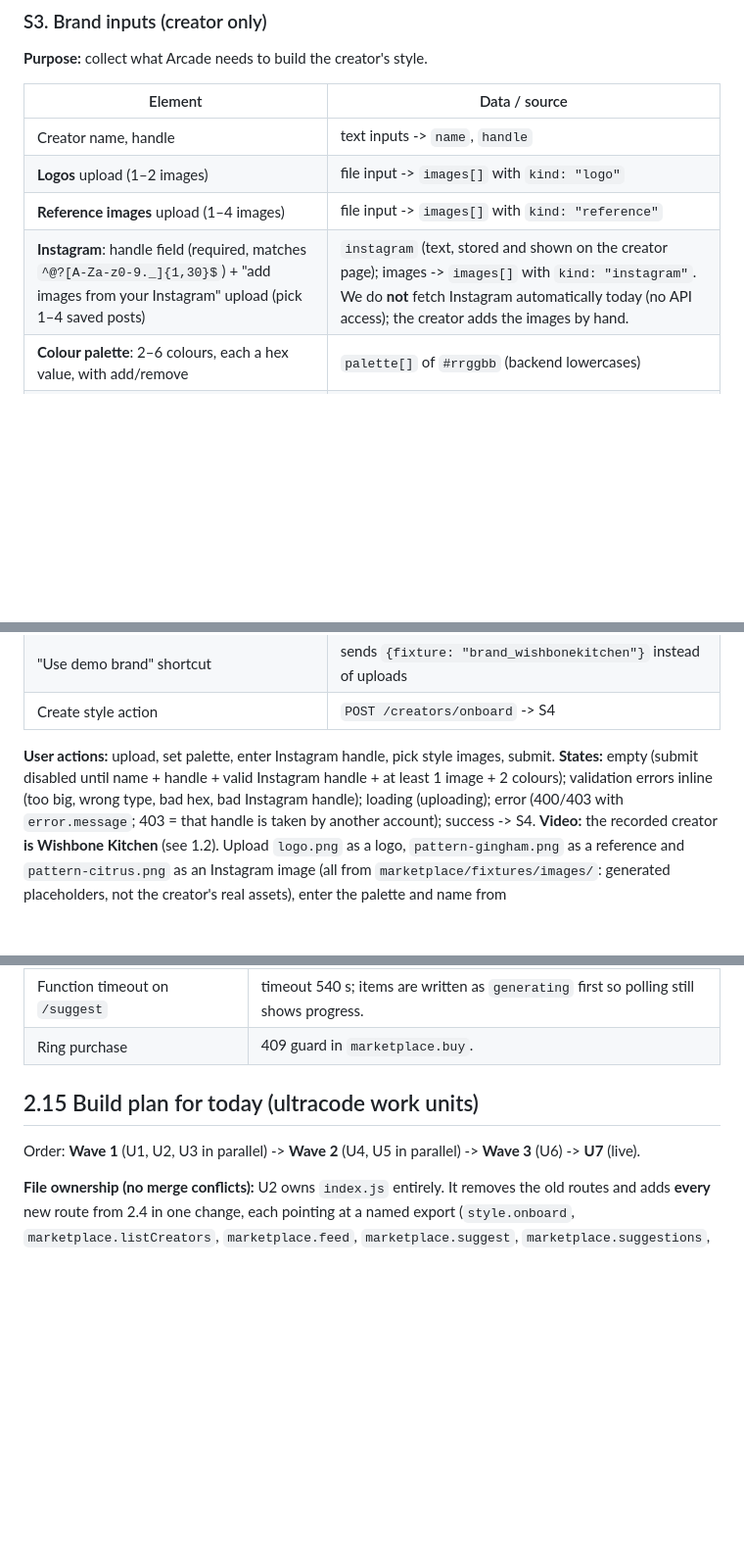
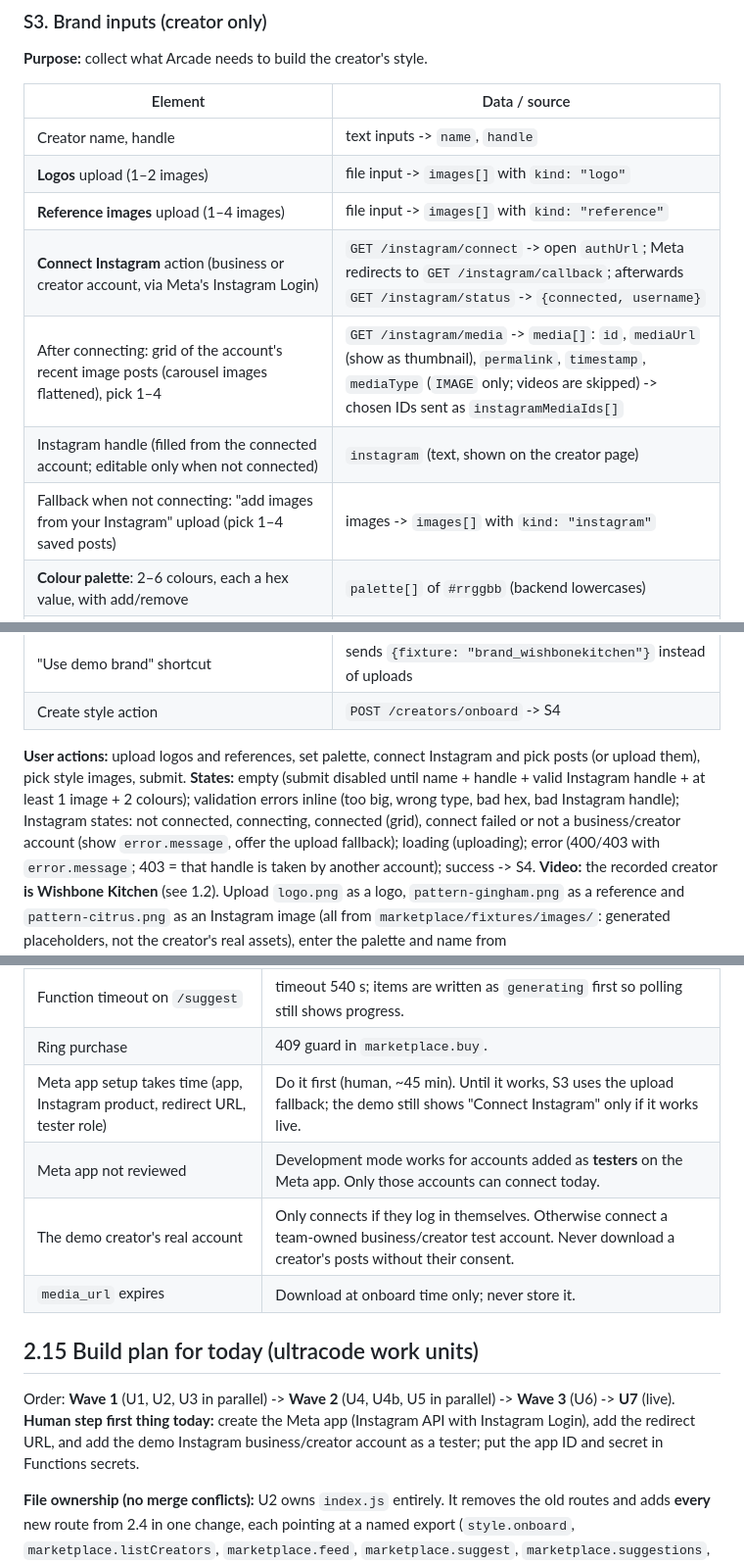
Before and after one commit to Aditya173/Gold-ArcadeAI, a Markdown page: BRIEF_MARKETPLACE.md, 3 parts joined by grey strips. Shown at 98% size. Rendered like a GitHub page; blank space fills up the shorter version.

```diff
--- a/BRIEF_MARKETPLACE.md
+++ b/BRIEF_MARKETPLACE.md
@@ -139,7 +139,10 @@ success (summary card shown).
 | Creator name, handle | text inputs -> `name`, `handle` |
 | **Logos** upload (1–2 images) | file input -> `images[]` with `kind: "logo"` |
 | **Reference images** upload (1–4 images) | file input -> `images[]` with `kind: "reference"` |
-| **Instagram**: handle field (required, matches `^@?[A-Za-z0-9._]{1,30}$`) + "add images from your Instagram" upload (pick 1–4 saved posts) | `instagram` (text, stored and shown on the creator page); images -> `images[]` with `kind: "instagram"`. We do **not** fetch Instagram automatically today (no API access); the creator adds the images by hand. |
+| **Connect Instagram** action (business or creator account, via Meta's Instagram Login) | `GET /instagram/connect` -> open `authUrl`; Meta redirects to `GET /instagram/callback`; afterwards `GET /instagram/status` -> `{connected, username}` |
+| After connecting: grid of the account's recent image posts (carousel images flattened), pick 1–4 | `GET /instagram/media` -> `media[]`: `id`, `mediaUrl` (show as thumbnail), `permalink`, `timestamp`, `mediaType` (`IMAGE` only; videos are skipped) -> chosen IDs sent as `instagramMediaIds[]` |
+| Instagram handle (filled from the connected account; editable only when not connected) | `instagram` (text, shown on the creator page) |
+| Fallback when not connecting: "add images from your Instagram" upload (pick 1–4 saved posts) | images -> `images[]` with `kind: "instagram"` |
 | **Colour palette**: 2–6 colours, each a hex value, with add/remove | `palette[]` of `#rrggbb` (backend lowercases) |
 | Optional "style words" (up to 3, e.g. "hand-drawn, coastal") | `styleWords[]` -> added to every prompt |
 | List of every chosen image (local thumbnail) with its kind and a remove action | local |
@@ -148,9 +151,12 @@ success (summary card shown).
 | "Use demo brand" shortcut | sends `{fixture: "brand_wishbonekitchen"}` instead of uploads |
 | Create style action | `POST /creators/onboard` -> S4 |
 
-**User actions:** upload, set palette, enter Instagram handle, pick style images, submit.
+**User actions:** upload logos and references, set palette, connect Instagram and pick posts (or upload them),
+pick style images, submit.
 **States:** empty (submit disabled until name + handle + valid Instagram handle + at least 1 image + 2 colours);
-validation errors inline (too big, wrong type, bad hex, bad Instagram handle); loading (uploading); error (400/403
+validation errors inline (too big, wrong type, bad hex, bad Instagram handle); Instagram states: not connected,
+connecting, connected (grid), connect failed or not a business/creator account (show `error.message`, offer the
+upload fallback); loading (uploading); error (400/403
 with `error.message`; 403 = that handle is taken by another account); success -> S4.
 **Video:** the recorded creator **is Wishbone Kitchen** (see 1.2). Upload `logo.png` as a logo,
 `pattern-gingham.png` as a reference and `pattern-citrus.png` as an Instagram image (all from
@@ -635,10 +654,16 @@ is offline and deterministic.
 | `unitPrice` null | "Price on request"; the feed re-reads it on the next load (2.9). |
 | Function timeout on `/suggest` | timeout 540 s; items are written as `generating` first so polling still shows progress. |
 | Ring purchase | 409 guard in `marketplace.buy`. |
+| Meta app setup takes time (app, Instagram product, redirect URL, tester role) | Do it first (human, ~45 min). Until it works, S3 uses the upload fallback; the demo still shows "Connect Instagram" only if it works live. |
+| Meta app not reviewed | Development mode works for accounts added as **testers** on the Meta app. Only those accounts can connect today. |
+| The demo creator's real account | Only connects if they log in themselves. Otherwise connect a team-owned business/creator test account. Never download a creator's posts without their consent. |
+| `media_url` expires | Download at onboard time only; never store it. |
 
 ## 2.15 Build plan for today (ultracode work units)
 
-Order: **Wave 1** (U1, U2, U3 in parallel) -> **Wave 2** (U4, U5 in parallel) -> **Wave 3** (U6) -> **U7** (live).
+Order: **Wave 1** (U1, U2, U3 in parallel) -> **Wave 2** (U4, U4b, U5 in parallel) -> **Wave 3** (U6) -> **U7** (live).
+**Human step first thing today:** create the Meta app (Instagram API with Instagram Login), add the redirect URL,
+and add the demo Instagram business/creator account as a tester; put the app ID and secret in Functions secrets.
 
 **File ownership (no merge conflicts):** U2 owns `index.js` entirely. It removes the old routes and adds **every**
 new route from 2.4 in one change, each pointing at a named export (`style.onboard`, `marketplace.listCreators`,
```
Also changed, not shown: other parts of BRIEF_MARKETPLACE.md (+18 -4 lines), MAC_BUILD_PROMPT.md (+14 -4 lines).
